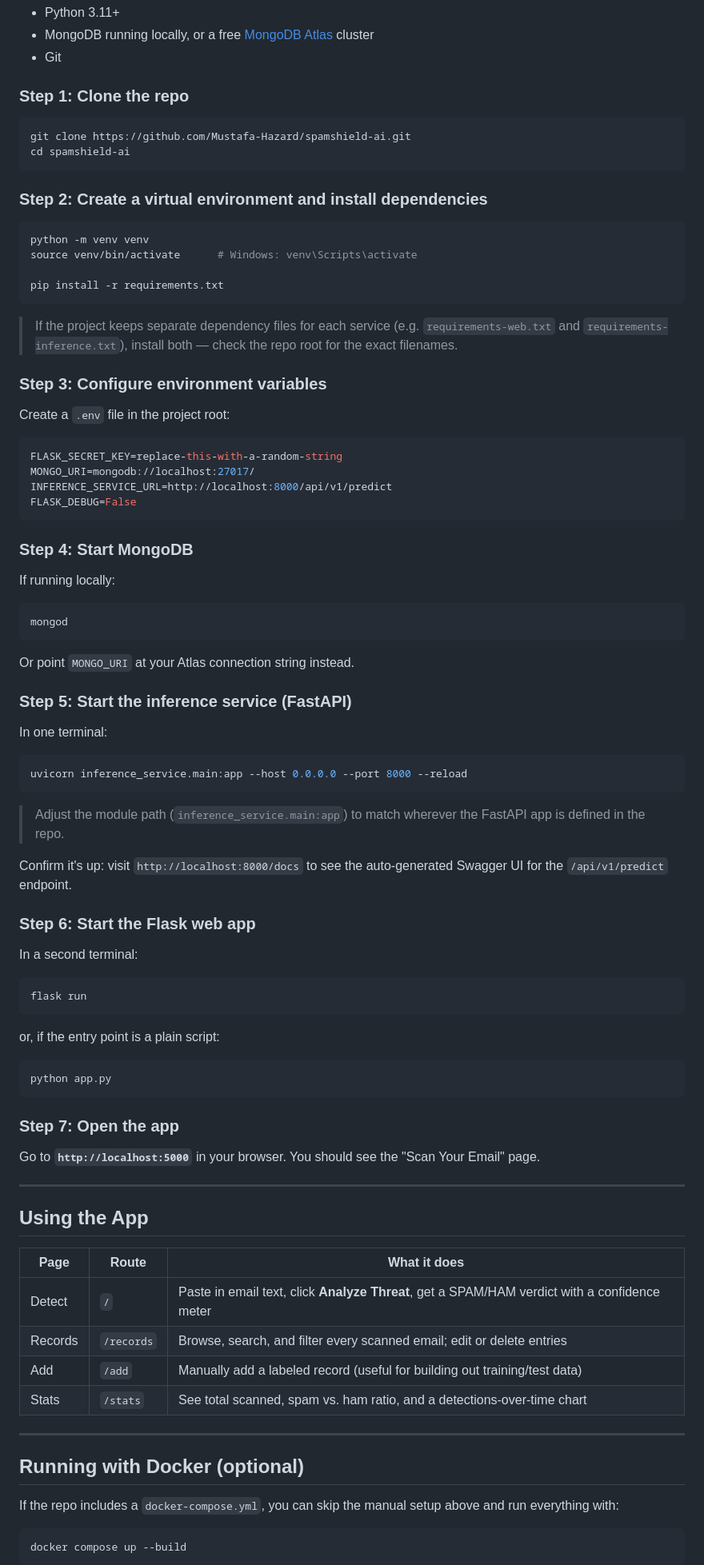
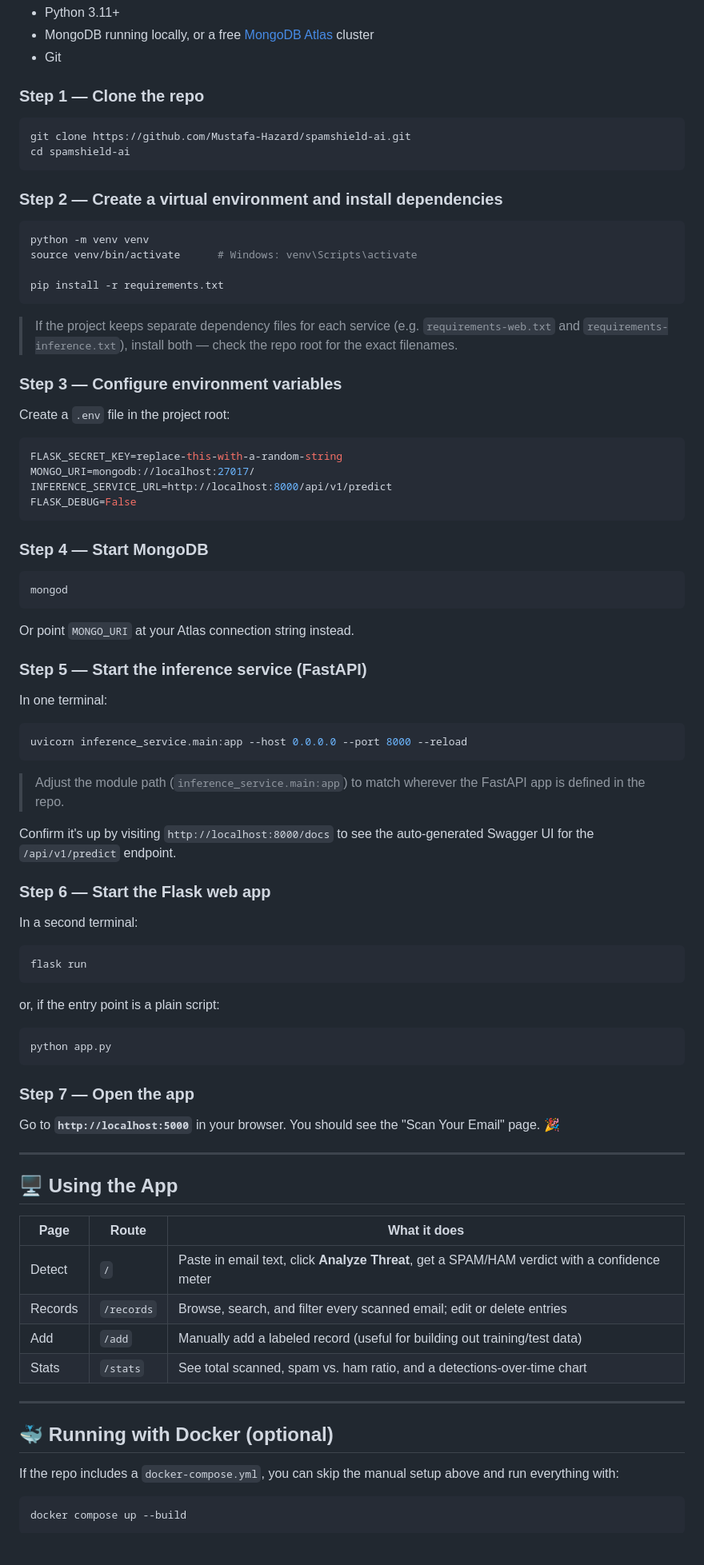
Before and after one commit to Mustafa-Hazard/spamshield-ai, a Markdown page: README.md, the part around one of its changes. Shown at 80% size. Drawn GitHub-style; blank space fills up the shorter version.

````diff
--- a/README.md
+++ b/README.md
@@ -64,13 +80,13 @@ Create a `.env` file in the project root (see [Step 3](#step-3-configure-environ
 - MongoDB running locally, or a free [MongoDB Atlas](https://www.mongodb.com/atlas) cluster
 - Git
 
-### Step 1: Clone the repo
+### Step 1 — Clone the repo
 ```bash
 git clone https://github.com/Mustafa-Hazard/spamshield-ai.git
 cd spamshield-ai
 ```
 
-### Step 2: Create a virtual environment and install dependencies
+### Step 2 — Create a virtual environment and install dependencies
 ```bash
 python -m venv venv
 source venv/bin/activate      # Windows: venv\Scripts\activate
@@ -79,7 +95,7 @@ pip install -r requirements.txt
 ```
 > If the project keeps separate dependency files for each service (e.g. `requirements-web.txt` and `requirements-inference.txt`), install both — check the repo root for the exact filenames.
 
-### Step 3: Configure environment variables
+### Step 3 — Configure environment variables
 Create a `.env` file in the project root:
 ```bash
 FLASK_SECRET_KEY=replace-this-with-a-random-string
@@ -88,23 +104,22 @@ INFERENCE_SERVICE_URL=http://localhost:8000/api/v1/predict
 FLASK_DEBUG=False
 ```
 
-### Step 4: Start MongoDB
-If running locally:
+### Step 4 — Start MongoDB
 ```bash
 mongod
 ```
 Or point `MONGO_URI` at your Atlas connection string instead.
 
-### Step 5: Start the inference service (FastAPI)
+### Step 5 — Start the inference service (FastAPI)
 In one terminal:
 ```bash
 uvicorn inference_service.main:app --host 0.0.0.0 --port 8000 --reload
 ```
 > Adjust the module path (`inference_service.main:app`) to match wherever the FastAPI app is defined in the repo.
 
-Confirm it's up: visit `http://localhost:8000/docs` to see the auto-generated Swagger UI for the `/api/v1/predict` endpoint.
+Confirm it's up by visiting `http://localhost:8000/docs` to see the auto-generated Swagger UI for the `/api/v1/predict` endpoint.
 
-### Step 6: Start the Flask web app
+### Step 6 — Start the Flask web app
 In a second terminal:
 ```bash
 flask run
@@ -114,12 +129,12 @@ or, if the entry point is a plain script:
 python app.py
 ```
 
-### Step 7: Open the app
-Go to **`http://localhost:5000`** in your browser. You should see the "Scan Your Email" page.
+### Step 7 — Open the app
+Go to **`http://localhost:5000`** in your browser. You should see the "Scan Your Email" page. 🎉
 
 ---
 
-## Using the App
+## 🖥️ Using the App
 
 | Page | Route | What it does |
 |---|---|---|
@@ -130,7 +145,7 @@ Go to **`http://localhost:5000`** in your browser. You should see the "Scan Your
 
 ---
 
-## Running with Docker (optional)
+## 🐳 Running with Docker (optional)
 
 If the repo includes a `docker-compose.yml`, you can skip the manual setup above and run everything with:
 ```bash
````
Also changed, not shown: other parts of README.md (+44 -22 lines).
